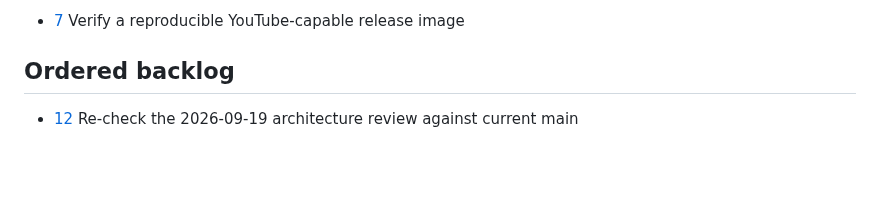
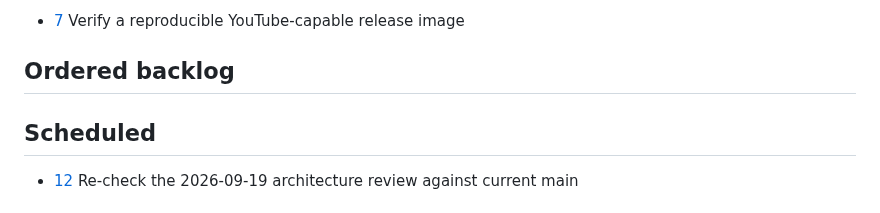
Before and after one commit to akaihola/dallape, a Markdown page: TASKS.md, the part around one of its changes. GitHub-like rendering; blank space fills up the shorter version.

Commit message:
docs(tasks): schedule HAI-12

```diff
--- a/TASKS.md
+++ b/TASKS.md
@@ -19,4 +19,6 @@ Rules for TASKS.md usage are at the bottom of the file.
 
 ## Ordered backlog
 
+## Scheduled
+
 - [12] Re-check the 2026-09-19 architecture review against current main
```
Also changed, not shown: other parts of TASKS.md (+1 -3 lines).
